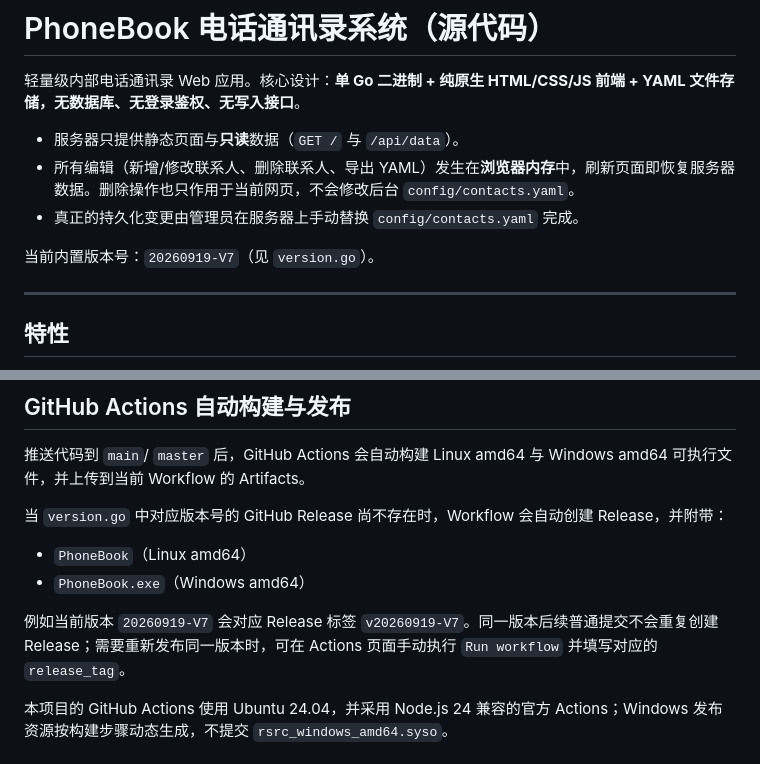
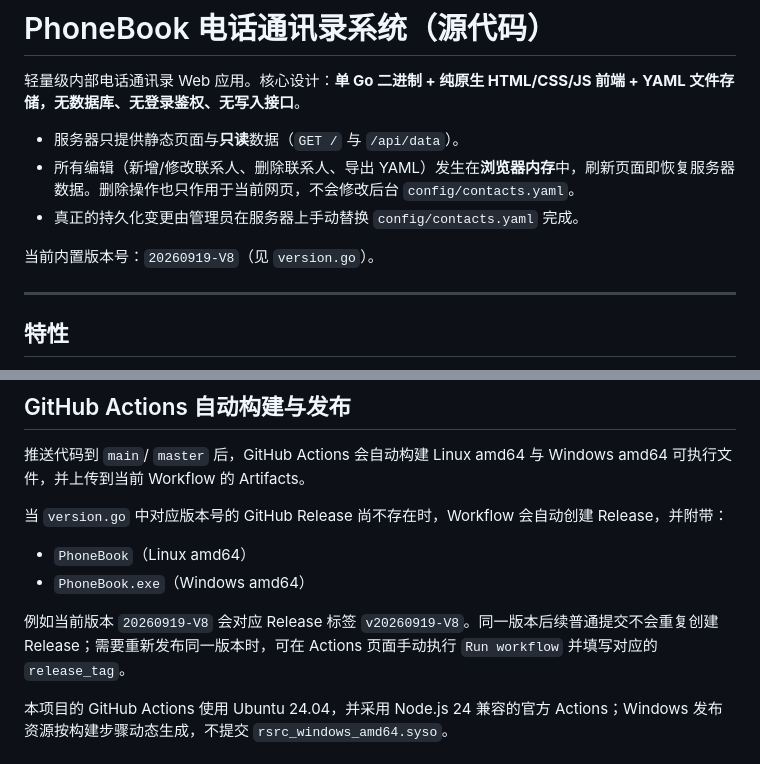
Before and after one commit to test-qq-mail-bot/PhoneBook, a Markdown page: README.md, 2 parts joined by grey strips. Drawn GitHub-style.

Commit message:
update README version to V8

```diff
--- a/README.md
+++ b/README.md
@@ -6,7 +6,7 @@
 - 所有编辑（新增/修改联系人、删除联系人、导出 YAML）发生在**浏览器内存**中，刷新页面即恢复服务器数据。删除操作也只作用于当前网页，不会修改后台 `config/contacts.yaml`。
 - 真正的持久化变更由管理员在服务器上手动替换 `config/contacts.yaml` 完成。
 
-当前内置版本号：`20260919-V7`（见 `version.go`）。
+当前内置版本号：`20260919-V8`（见 `version.go`）。
 
 ---
 
@@ -109,7 +109,7 @@ GOOS=linux GOARCH=amd64 go build -o PhoneBook .
 - `PhoneBook`（Linux amd64）
 - `PhoneBook.exe`（Windows amd64）
 
-例如当前版本 `20260919-V7` 会对应 Release 标签 `v20260919-V7`。同一版本后续普通提交不会重复创建 Release；需要重新发布同一版本时，可在 Actions 页面手动执行 `Run workflow` 并填写对应的 `release_tag`。
+例如当前版本 `20260919-V8` 会对应 Release 标签 `v20260919-V8`。同一版本后续普通提交不会重复创建 Release；需要重新发布同一版本时，可在 Actions 页面手动执行 `Run workflow` 并填写对应的 `release_tag`。
 
 本项目的 GitHub Actions 使用 Ubuntu 24.04，并采用 Node.js 24 兼容的官方 Actions；Windows 发布资源按构建步骤动态生成，不提交 `rsrc_windows_amd64.syso`。
 
```
